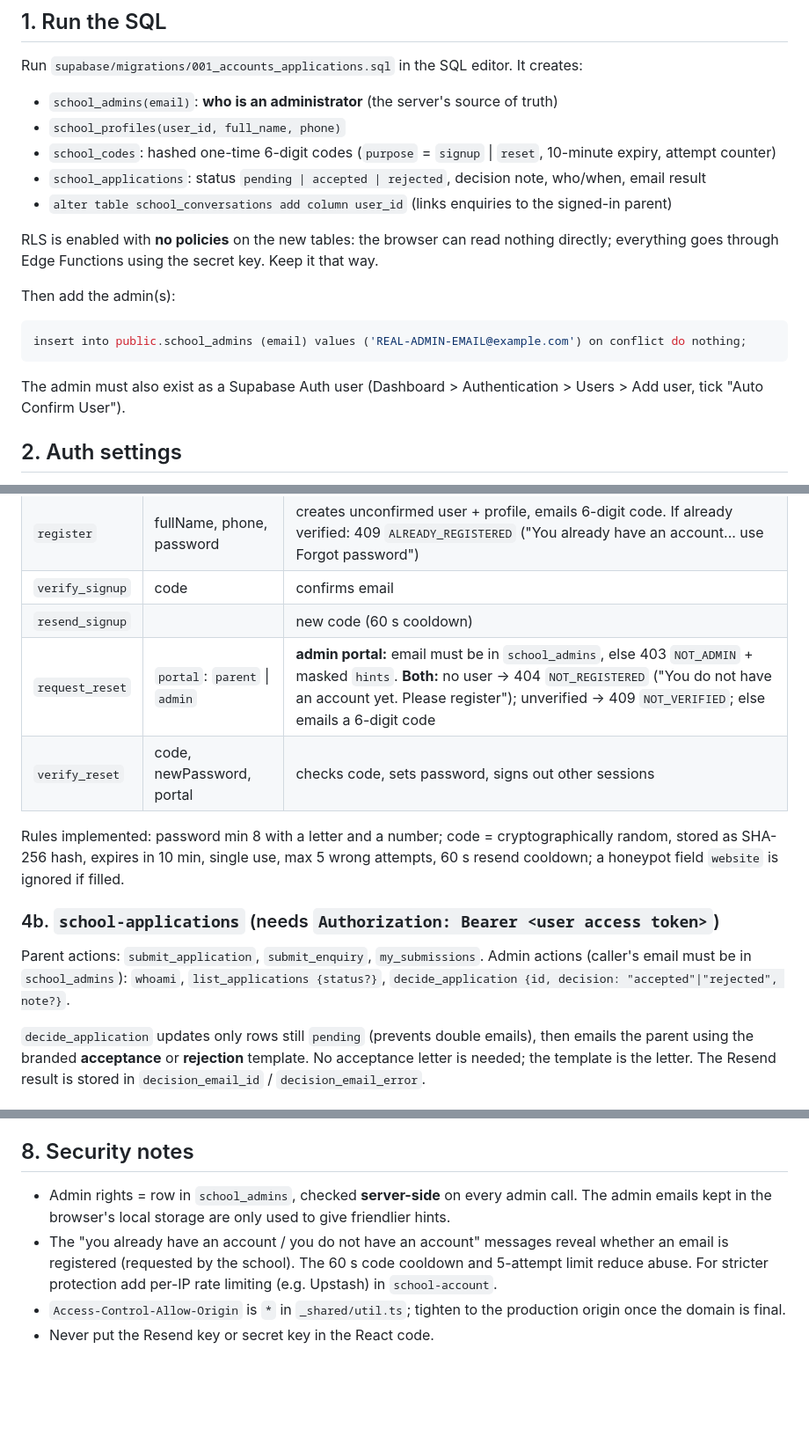
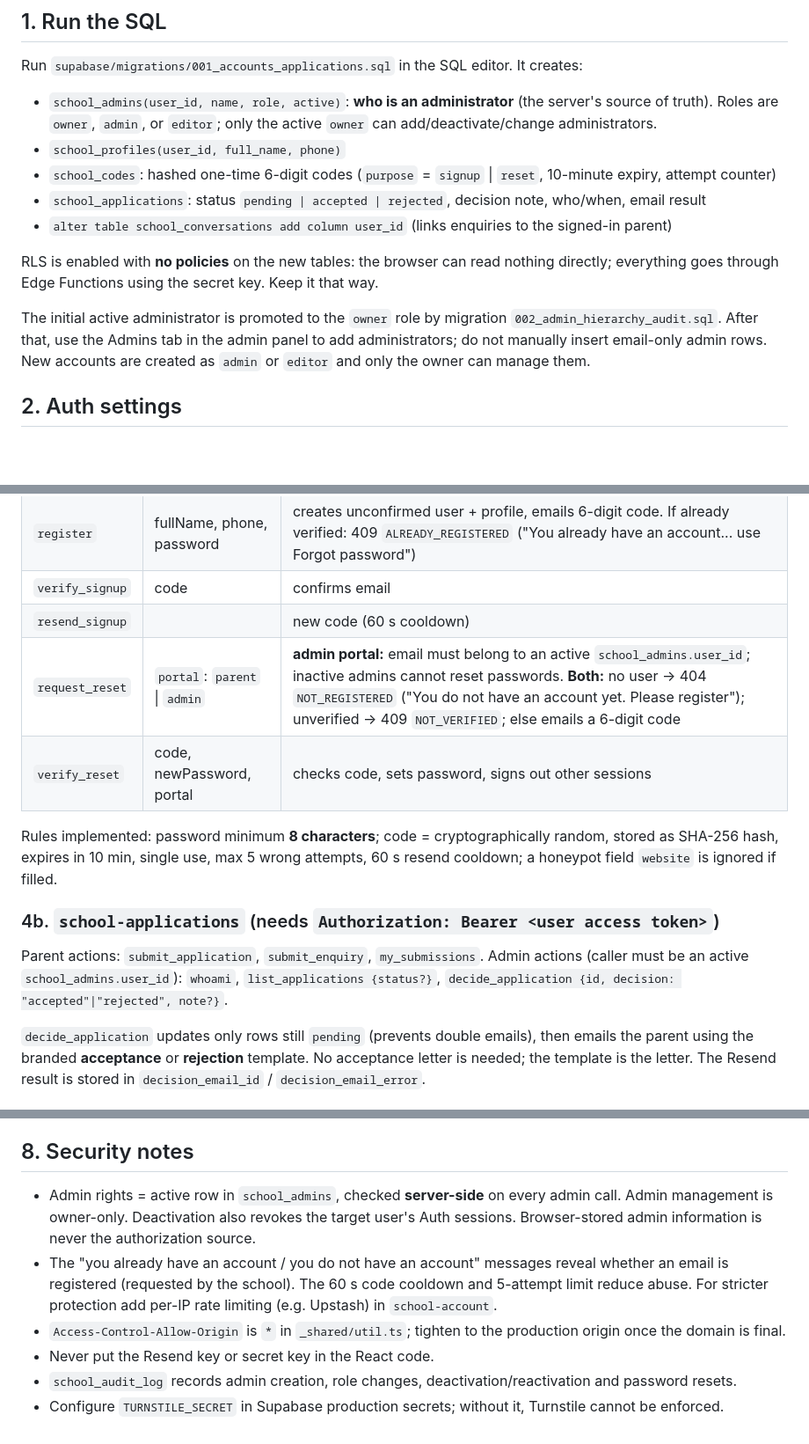
Before and after one commit to DKTJONATHAN/hillspringacademy, a Markdown page: docs/SUPABASE_SETUP.md, 3 parts joined by grey strips. Shown at 88% size. Rendered like a GitHub page; blank space fills up the shorter version.

Commit message:
Update Supabase admin hierarchy and security documentation

````diff
--- a/docs/SUPABASE_SETUP.md
+++ b/docs/SUPABASE_SETUP.md
@@ -16,7 +16,7 @@ Parents use normal **Supabase Auth** users (email + password). The 6-digit codes
 
 Run `supabase/migrations/001_accounts_applications.sql` in the SQL editor. It creates:
 
-- `school_admins(email)`: **who is an administrator** (the server's source of truth)
+- `school_admins(user_id, name, role, active)`: **who is an administrator** (the server's source of truth). Roles are `owner`, `admin`, or `editor`; only the active `owner` can add/deactivate/change administrators.
 - `school_profiles(user_id, full_name, phone)`
 - `school_codes`: hashed one-time 6-digit codes (`purpose` = `signup` | `reset`, 10-minute expiry, attempt counter)
 - `school_applications`: status `pending | accepted | rejected`, decision note, who/when, email result
@@ -24,13 +24,7 @@ Run `supabase/migrations/001_accounts_applications.sql` in the SQL editor. It cr
 
 RLS is enabled with **no policies** on the new tables: the browser can read nothing directly; everything goes through Edge Functions using the secret key. Keep it that way.
 
-Then add the admin(s):
-
-```sql
-insert into public.school_admins (email) values ('REAL-ADMIN-EMAIL@example.com') on conflict do nothing;
-```
-
-The admin must also exist as a Supabase Auth user (Dashboard > Authentication > Users > Add user, tick "Auto Confirm User").
+The initial active administrator is promoted to the `owner` role by migration `002_admin_hierarchy_audit.sql`. After that, use the Admins tab in the admin panel to add administrators; do not manually insert email-only admin rows. New accounts are created as `admin` or `editor` and only the owner can manage them.
 
 ## 2. Auth settings
 
@@ -67,14 +61,14 @@ All requests: `POST { action, email, ... }`. Errors return `{ error, code }`.
 | `register` | fullName, phone, password | creates unconfirmed user + profile, emails 6-digit code. If already verified: 409 `ALREADY_REGISTERED` ("You already have an account... use Forgot password") |
 | `verify_signup` | code | confirms email |
 | `resend_signup` | | new code (60 s cooldown) |
-| `request_reset` | `portal`: `parent` \| `admin` | **admin portal:** email must be in `school_admins`, else 403 `NOT_ADMIN` + masked `hints`. **Both:** no user -> 404 `NOT_REGISTERED` ("You do not have an account yet. Please register"); unverified -> 409 `NOT_VERIFIED`; else emails a 6-digit code |
+| `request_reset` | `portal`: `parent` \| `admin` | **admin portal:** email must belong to an active `school_admins.user_id`; inactive admins cannot reset passwords. **Both:** no user -> 404 `NOT_REGISTERED` ("You do not have an account yet. Please register"); unverified -> 409 `NOT_VERIFIED`; else emails a 6-digit code |
 | `verify_reset` | code, newPassword, portal | checks code, sets password, signs out other sessions |
 
-Rules implemented: password min 8 with a letter and a number; code = cryptographically random, stored as SHA-256 hash, expires in 10 min, single use, max 5 wrong attempts, 60 s resend cooldown; a honeypot field `website` is ignored if filled.
+Rules implemented: password minimum **8 characters**; code = cryptographically random, stored as SHA-256 hash, expires in 10 min, single use, max 5 wrong attempts, 60 s resend cooldown; a honeypot field `website` is ignored if filled.
 
 ### 4b. `school-applications` (needs `Authorization: Bearer <user access token>`)
 Parent actions: `submit_application`, `submit_enquiry`, `my_submissions`.
-Admin actions (caller's email must be in `school_admins`): `whoami`, `list_applications {status?}`, `decide_application {id, decision: "accepted"|"rejected", note?}`.
+Admin actions (caller must be an active `school_admins.user_id`): `whoami`, `list_applications {status?}`, `decide_application {id, decision: "accepted"|"rejected", note?}`.
 
 `decide_application` updates only rows still `pending` (prevents double emails), then emails the parent using the branded **acceptance** or **rejection** template. No acceptance letter is needed; the template is the letter. The Resend result is stored in `decision_email_id` / `decision_email_error`.
 
@@ -107,7 +101,9 @@ Newsletter subscribe/unsubscribe and the old public contact form. Only change: t
 
 ## 8. Security notes
 
-- Admin rights = row in `school_admins`, checked **server-side** on every admin call. The admin emails kept in the browser's local storage are only used to give friendlier hints.
+- Admin rights = active row in `school_admins`, checked **server-side** on every admin call. Admin management is owner-only. Deactivation also revokes the target user's Auth sessions. Browser-stored admin information is never the authorization source.
 - The "you already have an account / you do not have an account" messages reveal whether an email is registered (requested by the school). The 60 s code cooldown and 5-attempt limit reduce abuse. For stricter protection add per-IP rate limiting (e.g. Upstash) in `school-account`.
 - `Access-Control-Allow-Origin` is `*` in `_shared/util.ts`; tighten to the production origin once the domain is final.
 - Never put the Resend key or secret key in the React code.
+- `school_audit_log` records admin creation, role changes, deactivation/reactivation and password resets.
+- Configure `TURNSTILE_SECRET` in Supabase production secrets; without it, Turnstile cannot be enforced.
````
